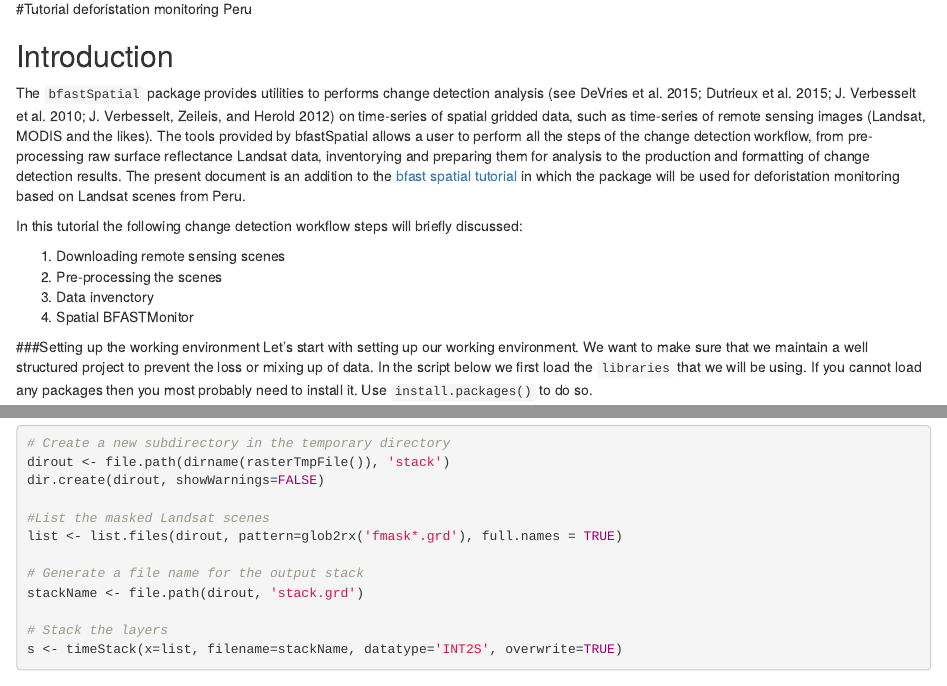
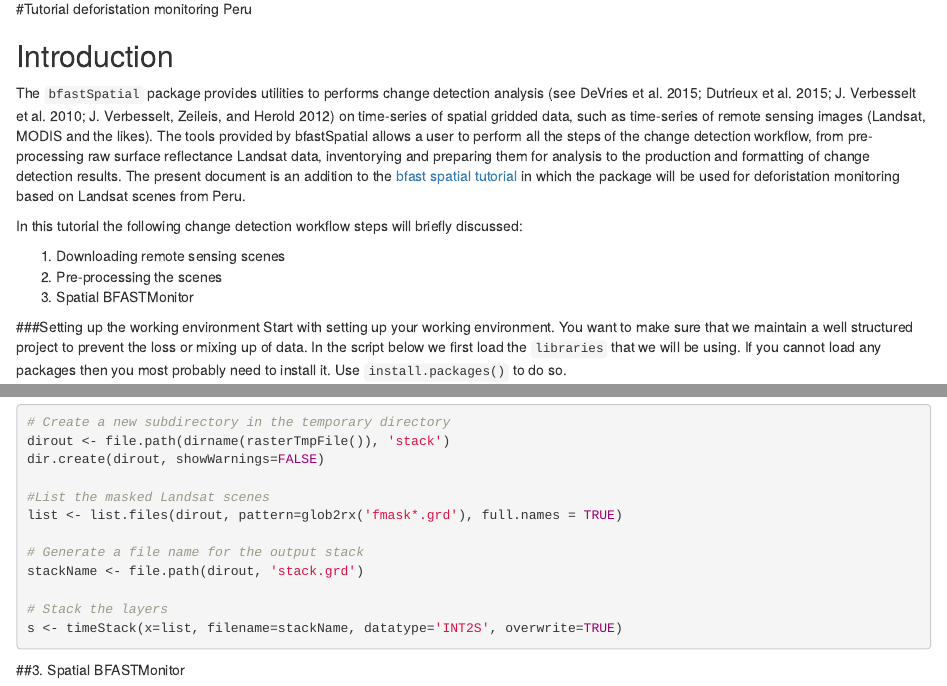
Before and after one commit to ChangeMonitor-WUR/deforestationmonitoring, an R Markdown document (index.Rmd): the page in a window 1100 px wide, from 130 px down, and a second part further down, joined at a grey line. Rendered offline with R 4.5, knitr and Pandoc, with nearby package versions; drawn as R Markdown's standard HTML page in place of the format the file asks for; some code elsewhere in the file could not run offline.

Commit message:
Updating tutorial

````diff
--- a/index.Rmd
+++ b/index.Rmd
@@ -18,11 +18,10 @@ In this tutorial the following change detection workflow steps will briefly disc
 
 1. Downloading remote sensing scenes
 2. Pre-processing the scenes
-3. Data invenctory
-4. Spatial BFASTMonitor
+3. Spatial BFASTMonitor
 
 ###Setting up the working environment
-Let's start with setting up our working environment. We want to make sure that we maintain a well structured project to prevent the loss or mixing up of data. In the script below we first load the `libraries` that we will be using. If you cannot load any packages then you most probably need to install it. Use `install.packages()` to do so.
+Start with setting up your working environment. You want to make sure that we maintain a well structured project to prevent the loss or mixing up of data. In the script below we first load the `libraries` that we will be using. If you cannot load any packages then you most probably need to install it. Use `install.packages()` to do so.
 
 ```{r, eval=FALSE, results='hide'}
 #Loading packages
@@ -168,3 +167,5 @@ stackName <- file.path(dirout, 'stack.grd')
 # Stack the layers
 s <- timeStack(x=list, filename=stackName, datatype='INT2S', overwrite=TRUE)
 ```
+
+##3. Spatial BFASTMonitor
````
Also changed, not shown: index.html.
